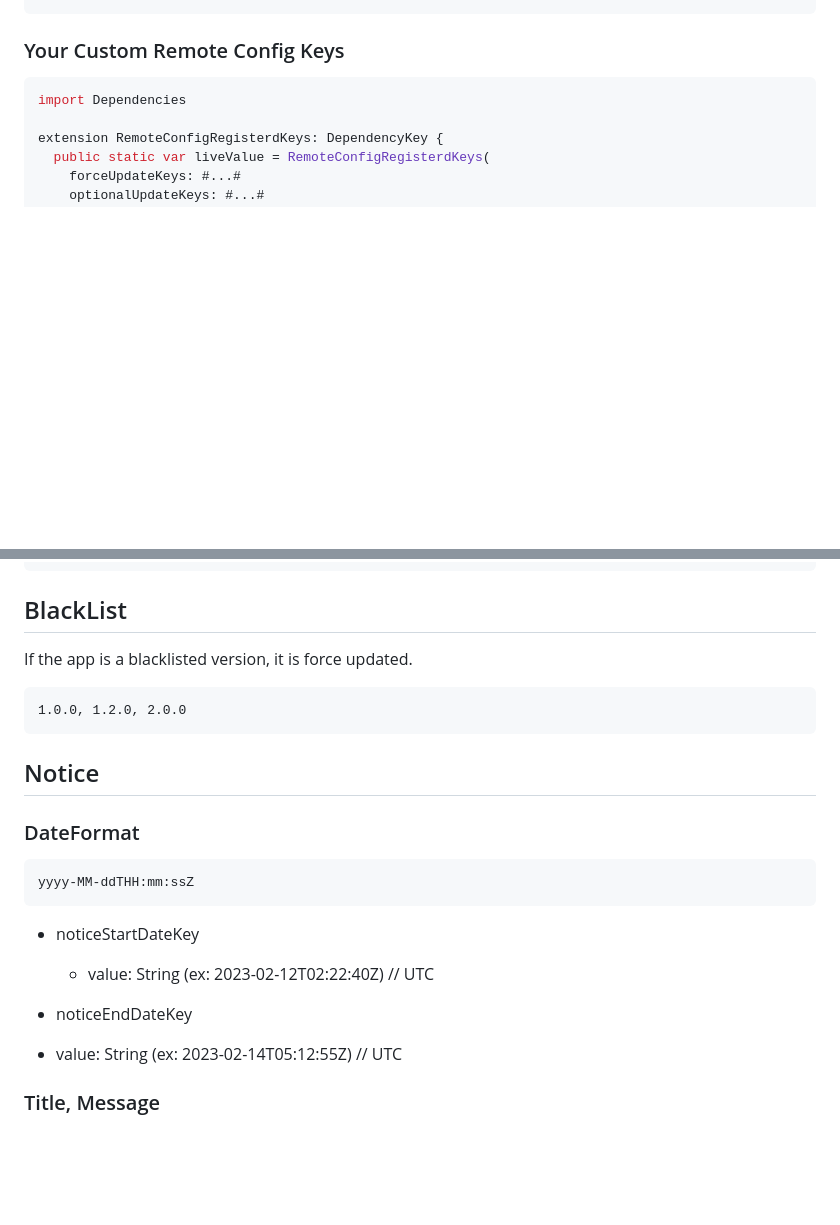
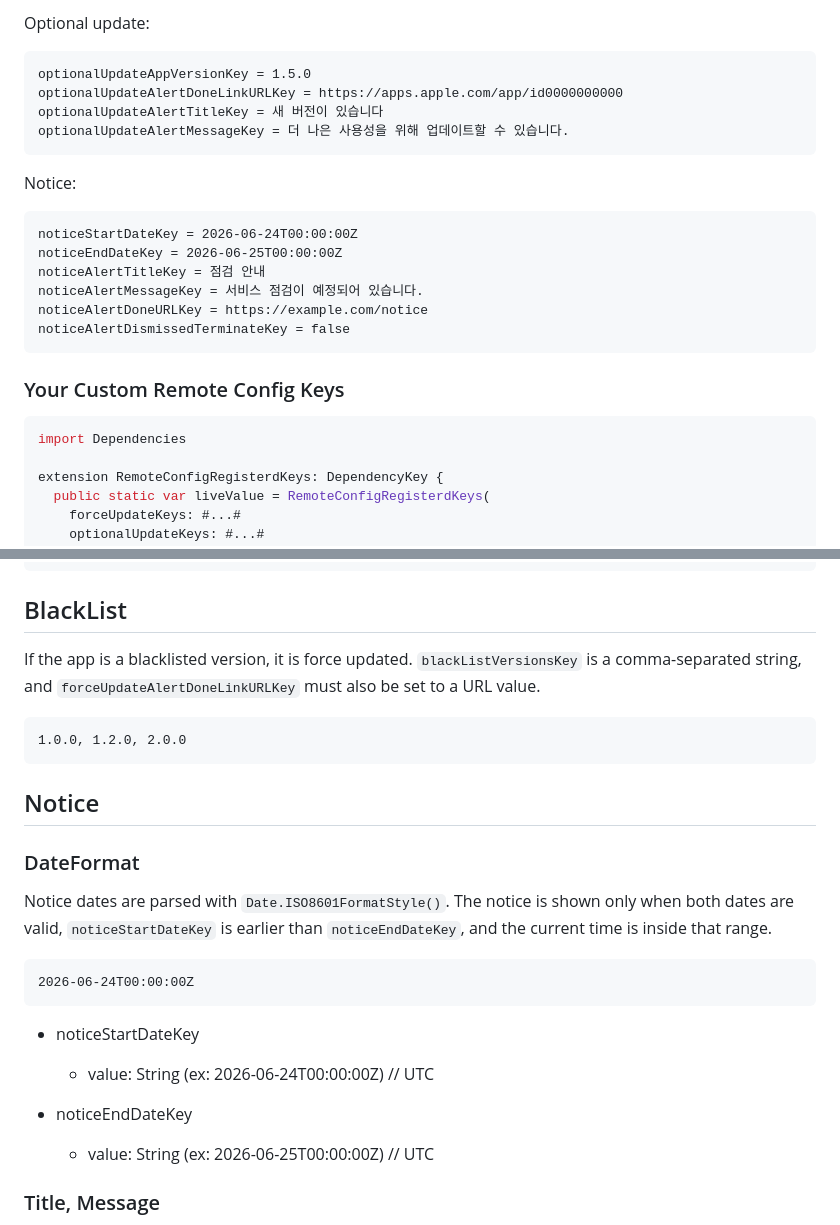
Before and after one commit to swift-man/LaunchingService, a Markdown page: README.md, 2 parts joined by grey strips. Drawn GitHub-style; blank space fills up the shorter version.

````diff
--- a/README.md
+++ b/README.md
@@ -95,3 +137,21 @@ public enum LaunchingServiceError: Error {
+Optional update:
+
+```text
+optionalUpdateAppVersionKey = 1.5.0
+optionalUpdateAlertDoneLinkURLKey = https://apps.apple.com/app/id0000000000
+optionalUpdateAlertTitleKey = 새 버전이 있습니다
+optionalUpdateAlertMessageKey = 더 나은 사용성을 위해 업데이트할 수 있습니다.
+```
+
+Notice:
+
+```text
+noticeStartDateKey = 2026-06-24T00:00:00Z
+noticeEndDateKey = 2026-06-25T00:00:00Z
+noticeAlertTitleKey = 점검 안내
+noticeAlertMessageKey = 서비스 점검이 예정되어 있습니다.
+noticeAlertDoneURLKey = https://example.com/notice
+noticeAlertDismissedTerminateKey = false
 ```
 
 ### Your Custom Remote Config Keys
@@ -108,22 +168,25 @@ extension RemoteConfigRegisterdKeys: DependencyKey {
 ```
 
 ## BlackList
-If the app is a blacklisted version, it is force updated.
+If the app is a blacklisted version, it is force updated. `blackListVersionsKey` is a comma-separated string, and `forceUpdateAlertDoneLinkURLKey` must also be set to a URL value.
+
 ```
 1.0.0, 1.2.0, 2.0.0
 ```
 
 ## Notice
 ### DateFormat
+Notice dates are parsed with `Date.ISO8601FormatStyle()`. The notice is shown only when both dates are valid, `noticeStartDateKey` is earlier than `noticeEndDateKey`, and the current time is inside that range.
+
 ```
-yyyy-MM-ddTHH:mm:ssZ
+2026-06-24T00:00:00Z
 ```
 
 * noticeStartDateKey
-  * value: String (ex: 2023-02-12T02:22:40Z) // UTC
+  * value: String (ex: 2026-06-24T00:00:00Z) // UTC
 
 * noticeEndDateKey
- * value: String (ex: 2023-02-14T05:12:55Z) // UTC
+  * value: String (ex: 2026-06-25T00:00:00Z) // UTC
 
 ### Title, Message
 * noticeAlertTitleKey
````
Also changed, not shown: other parts of README.md (+52 -10 lines).
